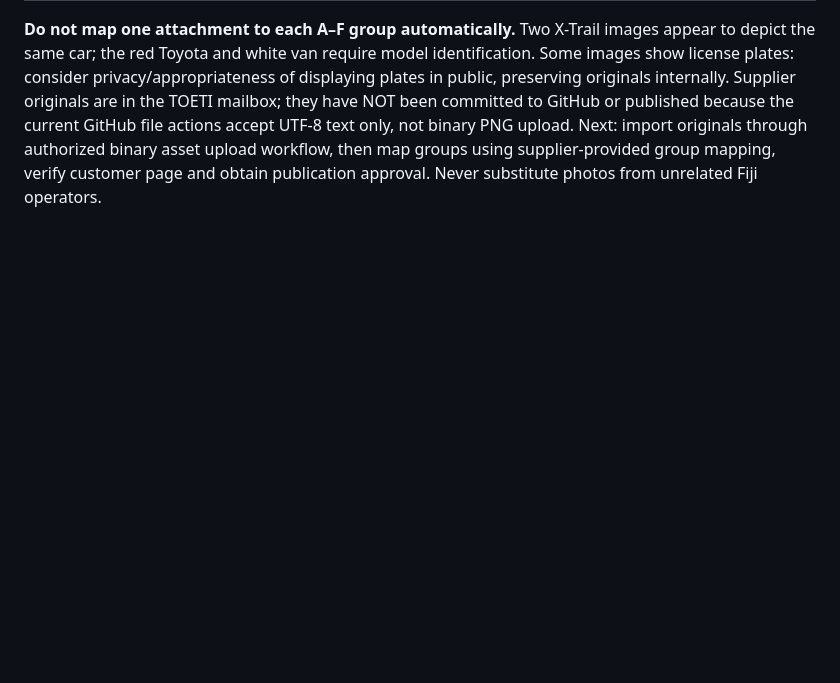
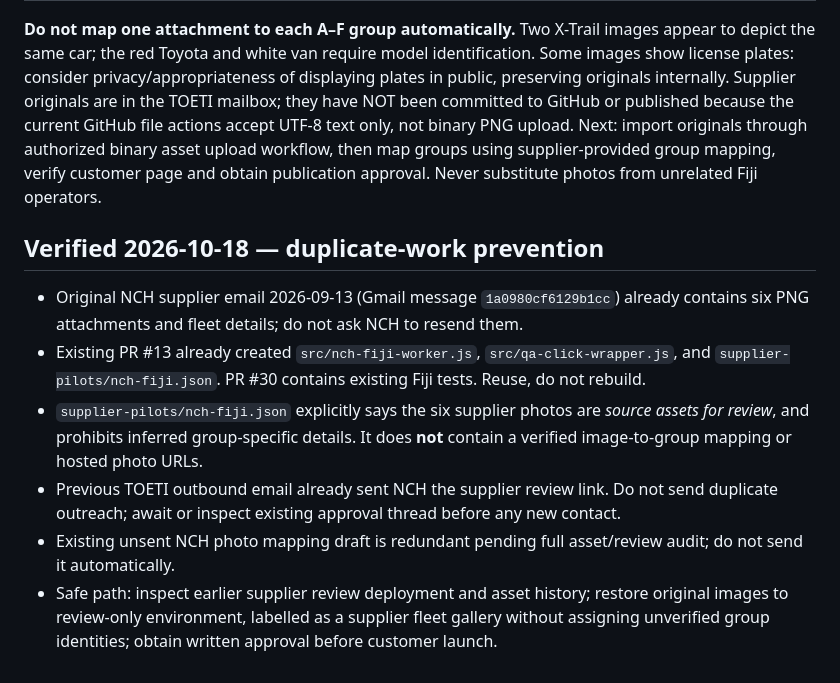
Before and after one commit to saroseselect-byte/toeti-global-car-rental, a Markdown page: docs/IMAGE_PROVENANCE_AUDIT.md, the part around the change. Drawn GitHub-style; blank space fills up the shorter version.

Commit message:
Record NCH original photo source and existing PR evidence to prevent repeat supplier requests

```diff
--- a/docs/IMAGE_PROVENANCE_AUDIT.md
+++ b/docs/IMAGE_PROVENANCE_AUDIT.md
@@ -34,3 +34,11 @@ Source: TOETI Gmail thread `Re: TOETI Global — Fiji car-rental partnership pil
 | 11.51.12 AM | White Nissan X-Trail, rear view — appears **same car as 11.50.55**, not necessarily a sixth distinct vehicle |
 
 **Do not map one attachment to each A–F group automatically.** Two X-Trail images appear to depict the same car; the red Toyota and white van require model identification. Some images show license plates: consider privacy/appropriateness of displaying plates in public, preserving originals internally. Supplier originals are in the TOETI mailbox; they have NOT been committed to GitHub or published because the current GitHub file actions accept UTF-8 text only, not binary PNG upload. Next: import originals through authorized binary asset upload workflow, then map groups using supplier-provided group mapping, verify customer page and obtain publication approval. Never substitute photos from unrelated Fiji operators.
+
+## Verified 2026-10-18 — duplicate-work prevention
+- Original NCH supplier email 2026-09-13 (Gmail message `1a0980cf6129b1cc`) already contains six PNG attachments and fleet details; do not ask NCH to resend them.
+- Existing PR #13 already created `src/nch-fiji-worker.js`, `src/qa-click-wrapper.js`, and `supplier-pilots/nch-fiji.json`. PR #30 contains existing Fiji tests. Reuse, do not rebuild.
+- `supplier-pilots/nch-fiji.json` explicitly says the six supplier photos are *source assets for review*, and prohibits inferred group-specific details. It does **not** contain a verified image-to-group mapping or hosted photo URLs.
+- Previous TOETI outbound email already sent NCH the supplier review link. Do not send duplicate outreach; await or inspect existing approval thread before any new contact.
+- Existing unsent NCH photo mapping draft is redundant pending full asset/review audit; do not send it automatically.
+- Safe path: inspect earlier supplier review deployment and asset history; restore original images to review-only environment, labelled as a supplier fleet gallery without assigning unverified group identities; obtain written approval before customer launch.
```
